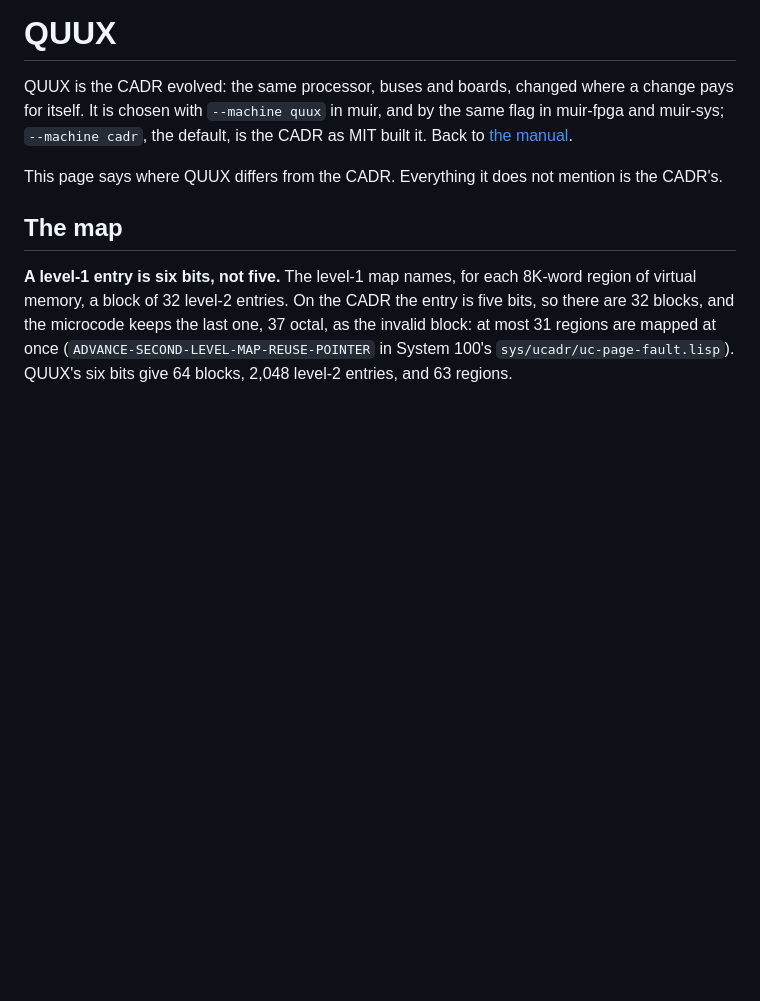
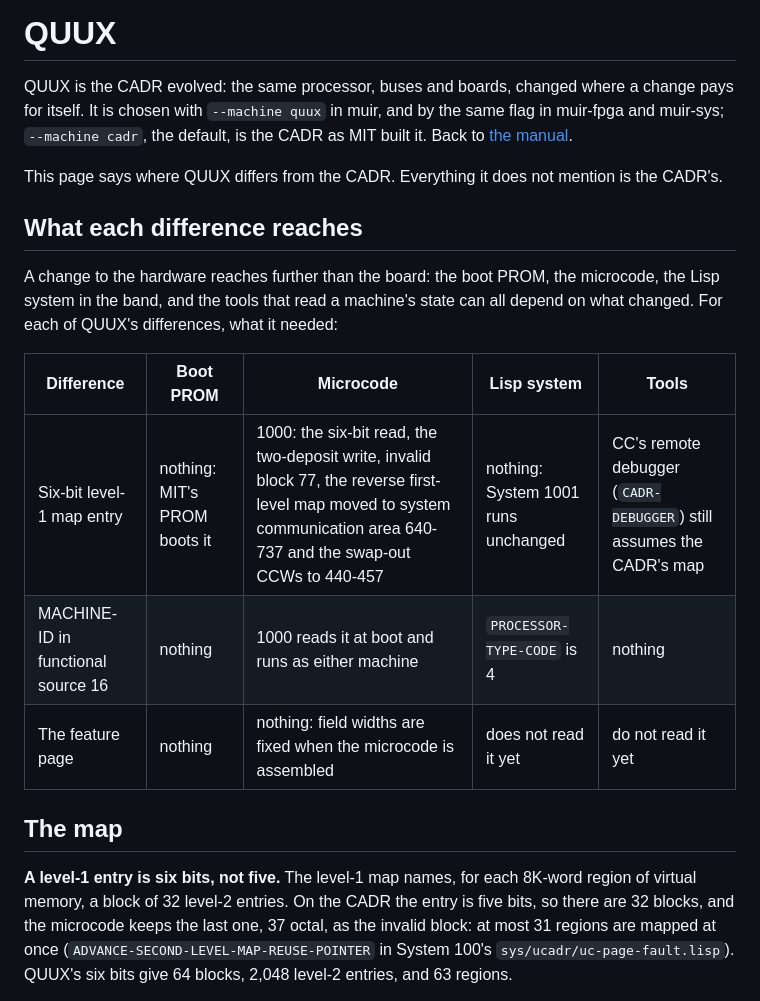
Before and after one commit to metebalci/muir, a Markdown page: docs/quux.md, the part around the change. GitHub-like rendering; blank space fills up the shorter version.

Commit message:
docs/quux.md: what each of QUUX's differences reaches
A table of what the six-bit map, MACHINE-ID and the feature page each
needed in the boot PROM, the microcode, the Lisp system and the tools,
as they stand.

Co-Authored-By: Claude Opus 5.5 (1M context) <noreply@anthropic.com>

```diff
--- a/docs/quux.md
+++ b/docs/quux.md
@@ -7,6 +7,19 @@ the CADR as MIT built it. Back to [the manual](manual.md).
 
 This page says where QUUX differs from the CADR. Everything it does not
 mention is the CADR's.
+
+## What each difference reaches
+
+A change to the hardware reaches further than the board: the boot PROM,
+the microcode, the Lisp system in the band, and the tools that read a
+machine's state can all depend on what changed. For each of QUUX's
+differences, what it needed:
+
+| Difference | Boot PROM | Microcode | Lisp system | Tools |
+|---|---|---|---|---|
+| Six-bit level-1 map entry | nothing: MIT's PROM boots it | 1000: the six-bit read, the two-deposit write, invalid block 77, the reverse first-level map moved to system communication area 640-737 and the swap-out CCWs to 440-457 | nothing: System 1001 runs unchanged | CC's remote debugger (`CADR-DEBUGGER`) still assumes the CADR's map |
+| MACHINE-ID in functional source 16 | nothing | 1000 reads it at boot and runs as either machine | `PROCESSOR-TYPE-CODE` is 4 | nothing |
+| The feature page | nothing | nothing: field widths are fixed when the microcode is assembled | does not read it yet | do not read it yet |
 
 ## The map
 
```
